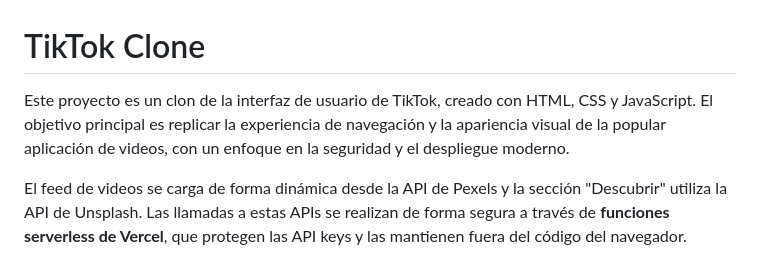
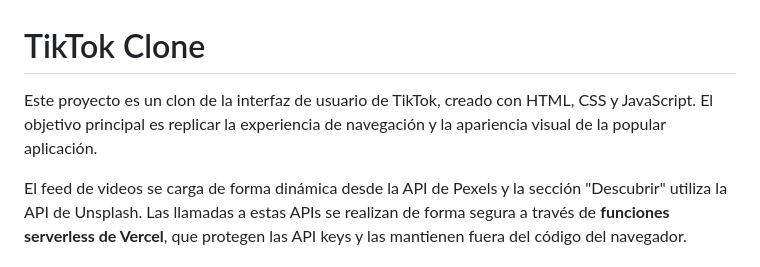
Before and after one commit to CARLOSNAMIAS/tiktok_clone, a Markdown page: README.md, the part around the change. GitHub-like rendering.

Commit message:
Actualizar README.md

```diff
--- a/README.md
+++ b/README.md
@@ -1,6 +1,6 @@
 # TikTok Clone
 
-Este proyecto es un clon de la interfaz de usuario de TikTok, creado con HTML, CSS y JavaScript. El objetivo principal es replicar la experiencia de navegación y la apariencia visual de la popular aplicación de videos, con un enfoque en la seguridad y el despliegue moderno.
+Este proyecto es un clon de la interfaz de usuario de TikTok, creado con HTML, CSS y JavaScript. El objetivo principal es replicar la experiencia de navegación y la apariencia visual de la popular aplicación.
 
 El feed de videos se carga de forma dinámica desde la API de Pexels y la sección "Descubrir" utiliza la API de Unsplash. Las llamadas a estas APIs se realizan de forma segura a través de **funciones serverless de Vercel**, que protegen las API keys y las mantienen fuera del código del navegador.
 
```
